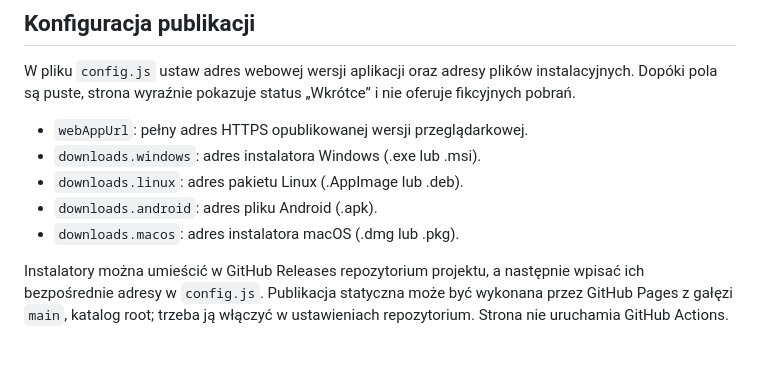
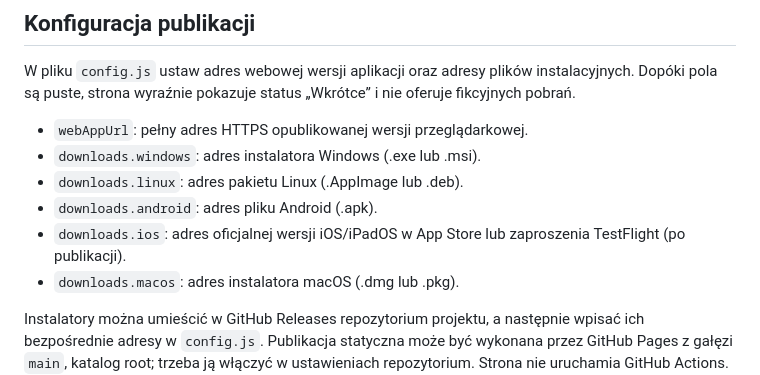
Before and after one commit to ZuzannaBran/NaNotateczki-web, a Markdown page: README.md, the part around the change. GitHub-like rendering; blank space fills up the shorter version.

Commit message:
chat: instrukcja linku App Store i TestFlight

```diff
--- a/README.md
+++ b/README.md
@@ -14,6 +14,7 @@ W pliku `config.js` ustaw adres webowej wersji aplikacji oraz adresy plików ins
 - `downloads.windows`: adres instalatora Windows (.exe lub .msi).
 - `downloads.linux`: adres pakietu Linux (.AppImage lub .deb).
 - `downloads.android`: adres pliku Android (.apk).
+- `downloads.ios`: adres oficjalnej wersji iOS/iPadOS w App Store lub zaproszenia TestFlight (po publikacji).
 - `downloads.macos`: adres instalatora macOS (.dmg lub .pkg).
 
 Instalatory można umieścić w GitHub Releases repozytorium projektu, a następnie wpisać ich bezpośrednie adresy w `config.js`. Publikacja statyczna może być wykonana przez GitHub Pages z gałęzi `main`, katalog root; trzeba ją włączyć w ustawieniach repozytorium. Strona nie uruchamia GitHub Actions.
```
